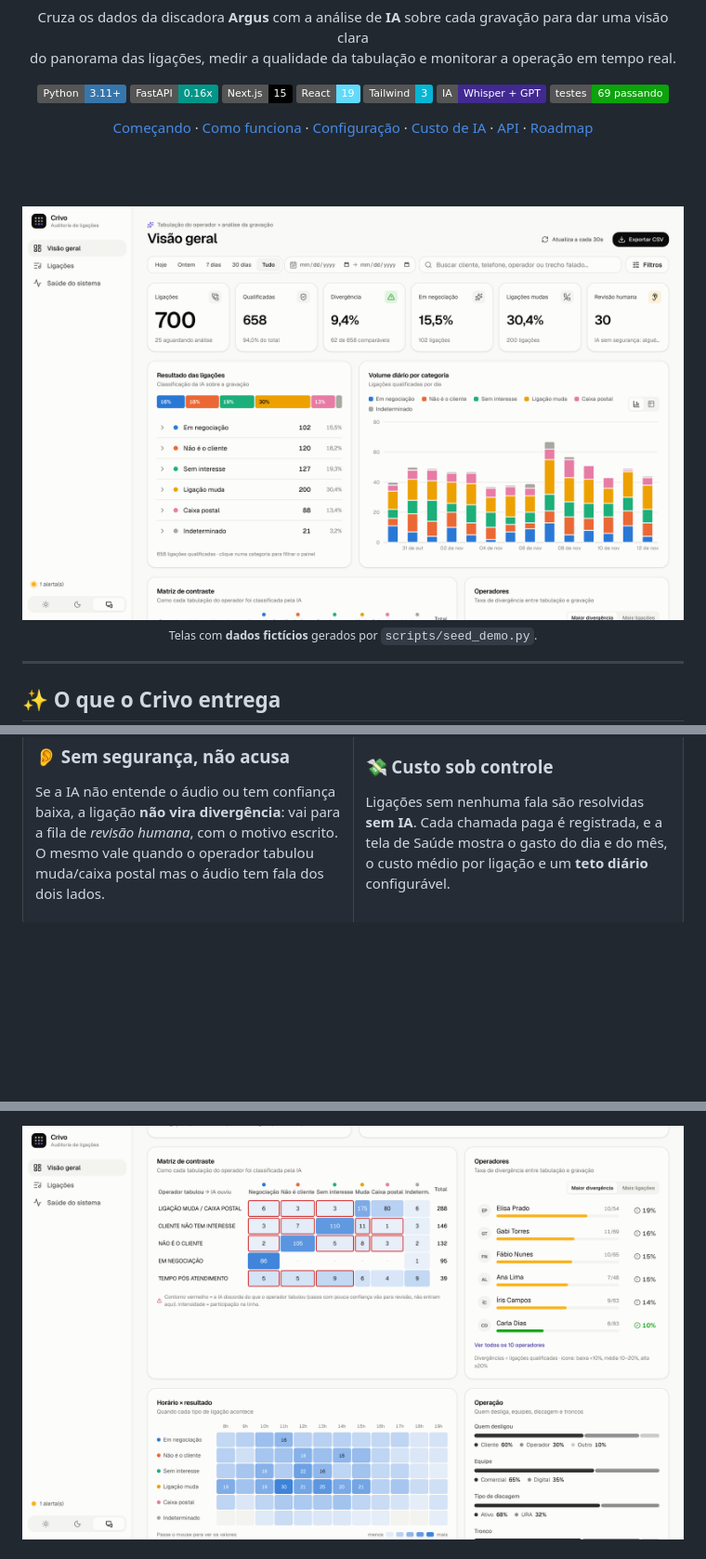
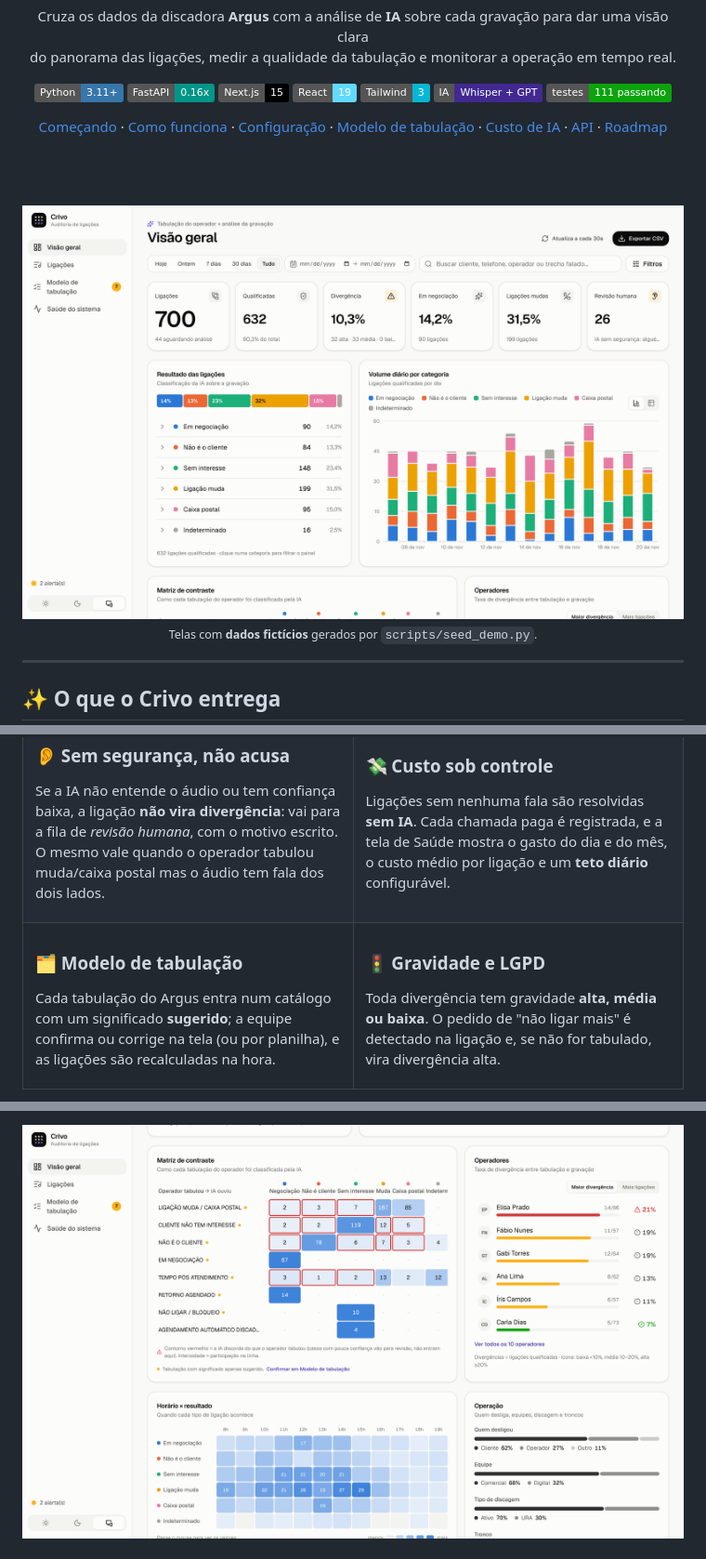
Before and after one commit to nanzinx/Crivo, a Markdown page: README.md, 3 parts joined by grey strips. Shown at 93% size. Drawn GitHub-style; pictures changed too: docs/img/matriz-operadores.png, docs/img/visao-geral.png; badges without logos; blank space fills up the shorter version.

Commit message:
Documenta o modelo de tabulação no README
Co-Authored-By: Claude Opus 5.5 <noreply@anthropic.com>
Claude-Session: https://claude.ai/code/session_019orYbNaqCRQ6Ka1uHmEjgD

```diff
--- a/README.md
+++ b/README.md
@@ -16,12 +16,13 @@ do panorama das ligações, medir a qualidade da tabulação e monitorar a opera
   <img alt="React" src="https://img.shields.io/badge/React-19-61DAFB?logo=react&logoColor=black" />
   <img alt="Tailwind CSS" src="https://img.shields.io/badge/Tailwind-3-06B6D4?logo=tailwindcss&logoColor=white" />
   <img alt="OpenAI" src="https://img.shields.io/badge/IA-Whisper%20%2B%20GPT-412991?logo=openai&logoColor=white" />
-  <img alt="Testes" src="https://img.shields.io/badge/testes-69%20passando-0ca30c" />
+  <img alt="Testes" src="https://img.shields.io/badge/testes-111%20passando-0ca30c" />
 </p>
 
 <a href="#-começando">Começando</a> ·
 <a href="#-como-funciona">Como funciona</a> ·
 <a href="#%EF%B8%8F-configuração">Configuração</a> ·
+<a href="#%EF%B8%8F-modelo-de-tabulação">Modelo de tabulação</a> ·
 <a href="#-custo-de-ia">Custo de IA</a> ·
 <a href="#-api">API</a> ·
 <a href="#%EF%B8%8F-roadmap">Roadmap</a>
@@ -95,6 +96,20 @@ Ligações sem nenhuma fala são resolvidas **sem IA**. Cada chamada paga é reg
 
 </td>
 </tr>
+<tr>
+<td valign="top">
+
+### 🗂️ Modelo de tabulação
+Cada tabulação do Argus entra num catálogo com um significado **sugerido**; a equipe confirma ou corrige na tela (ou por planilha), e as ligações são recalculadas na hora.
+
+</td>
+<td valign="top">
+
+### 🚦 Gravidade e LGPD
+Toda divergência tem gravidade **alta, média ou baixa**. O pedido de "não ligar mais" é detectado na ligação e, se não for tabulado, vira divergência alta.
+
+</td>
+</tr>
 </table>
 
 <div align="center">
```
Also changed, not shown: other parts of README.md (+51 -9 lines), docs/img/modelo-tabulacao.png (added).
